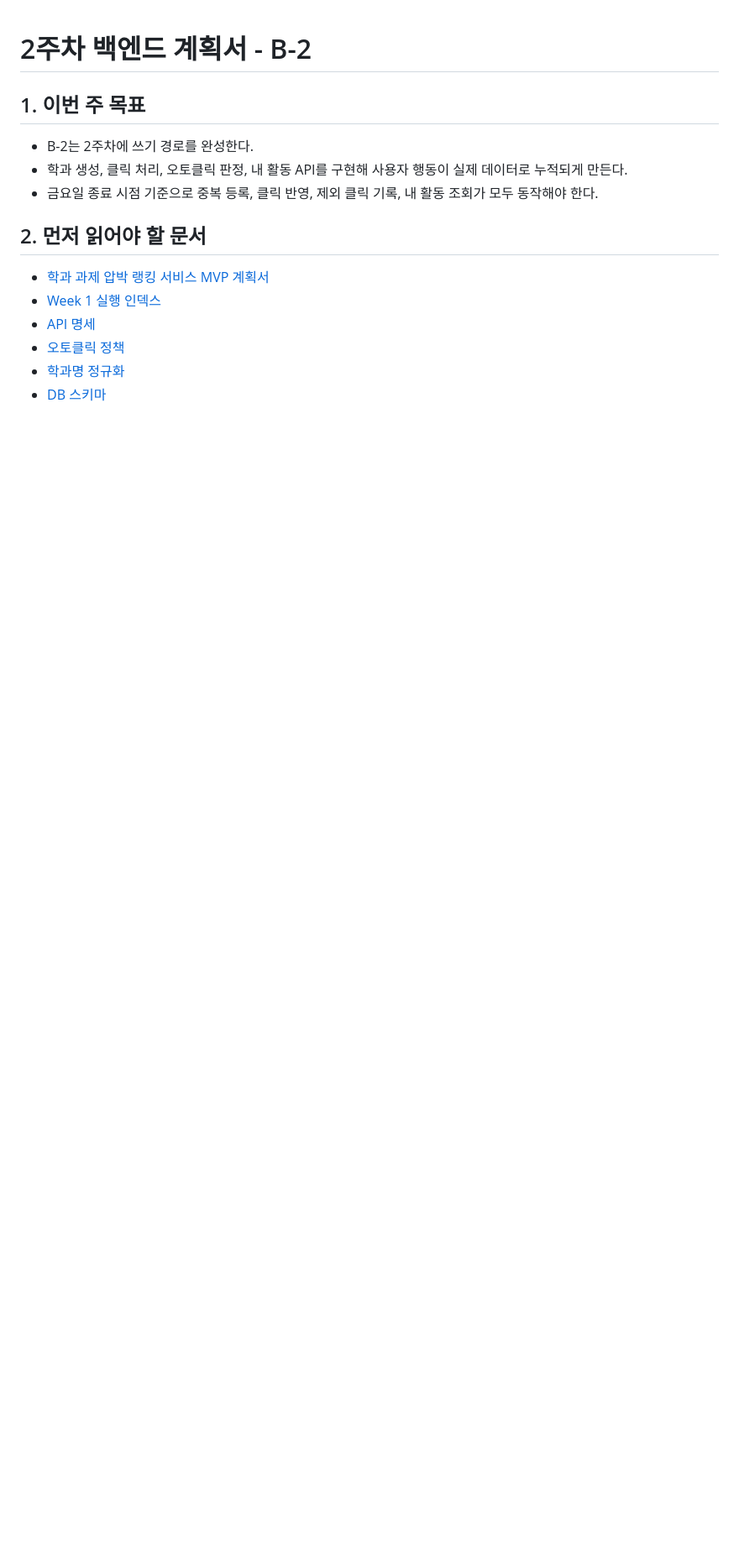
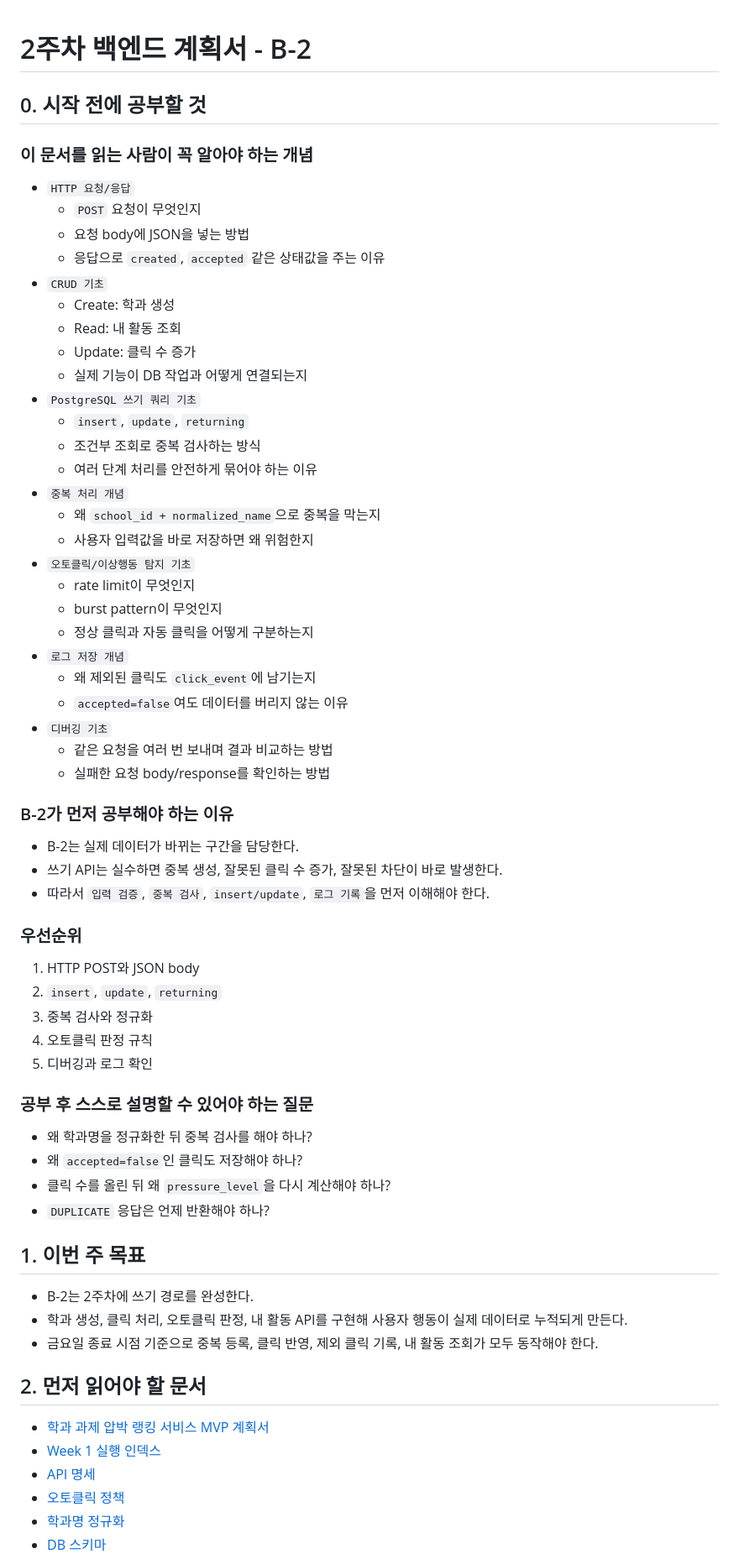
Before and after one commit to yangyu0330/animal_league_2, a Markdown page: docs/week2/B-2_backend_writepath_plan.md, the part around one of its changes. Shown at 84% size. Drawn GitHub-style; blank space fills up the shorter version.

```diff
--- a/docs/week2/B-2_backend_writepath_plan.md
+++ b/docs/week2/B-2_backend_writepath_plan.md
@@ -1,4 +1,51 @@
 # 2주차 백엔드 계획서 - B-2
+
+## 0. 시작 전에 공부할 것
+### 이 문서를 읽는 사람이 꼭 알아야 하는 개념
+- `HTTP 요청/응답`
+  - `POST` 요청이 무엇인지
+  - 요청 body에 JSON을 넣는 방법
+  - 응답으로 `created`, `accepted` 같은 상태값을 주는 이유
+- `CRUD 기초`
+  - Create: 학과 생성
+  - Read: 내 활동 조회
+  - Update: 클릭 수 증가
+  - 실제 기능이 DB 작업과 어떻게 연결되는지
+- `PostgreSQL 쓰기 쿼리 기초`
+  - `insert`, `update`, `returning`
+  - 조건부 조회로 중복 검사하는 방식
+  - 여러 단계 처리를 안전하게 묶어야 하는 이유
+- `중복 처리 개념`
+  - 왜 `school_id + normalized_name`으로 중복을 막는지
+  - 사용자 입력값을 바로 저장하면 왜 위험한지
+- `오토클릭/이상행동 탐지 기초`
+  - rate limit이 무엇인지
+  - burst pattern이 무엇인지
+  - 정상 클릭과 자동 클릭을 어떻게 구분하는지
+- `로그 저장 개념`
+  - 왜 제외된 클릭도 `click_event`에 남기는지
+  - `accepted=false`여도 데이터를 버리지 않는 이유
+- `디버깅 기초`
+  - 같은 요청을 여러 번 보내며 결과 비교하는 방법
+  - 실패한 요청 body/response를 확인하는 방법
+
+### B-2가 먼저 공부해야 하는 이유
+- B-2는 실제 데이터가 바뀌는 구간을 담당한다.
+- 쓰기 API는 실수하면 중복 생성, 잘못된 클릭 수 증가, 잘못된 차단이 바로 발생한다.
+- 따라서 `입력 검증`, `중복 검사`, `insert/update`, `로그 기록`을 먼저 이해해야 한다.
+
+### 우선순위
+1. HTTP POST와 JSON body
+2. `insert`, `update`, `returning`
+3. 중복 검사와 정규화
+4. 오토클릭 판정 규칙
+5. 디버깅과 로그 확인
+
+### 공부 후 스스로 설명할 수 있어야 하는 질문
+- 왜 학과명을 정규화한 뒤 중복 검사를 해야 하나?
+- 왜 `accepted=false`인 클릭도 저장해야 하나?
+- 클릭 수를 올린 뒤 왜 `pressure_level`을 다시 계산해야 하나?
+- `DUPLICATE` 응답은 언제 반환해야 하나?
 
 ## 1. 이번 주 목표
 - B-2는 2주차에 쓰기 경로를 완성한다.
```
Also changed, not shown: other parts of docs/week2/B-2_backend_writepath_plan.md (+7 -0 lines), docs/week2/B-1_backend_foundation_plan.md (+52 -0 lines).
